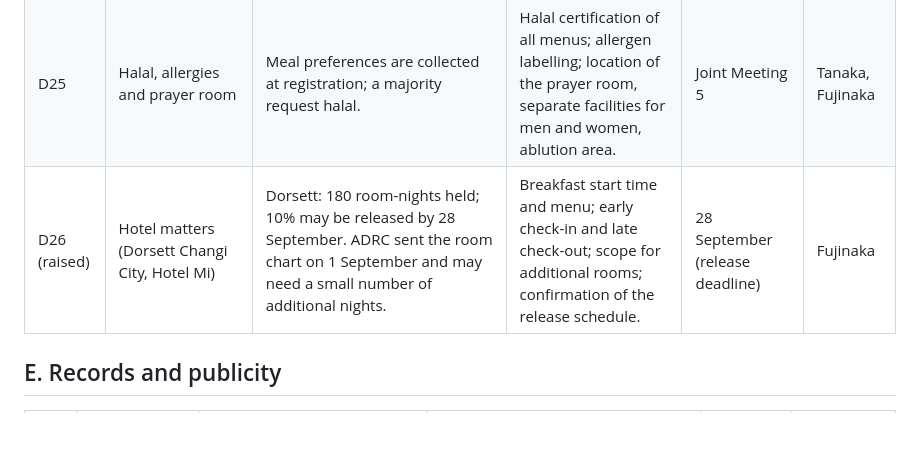
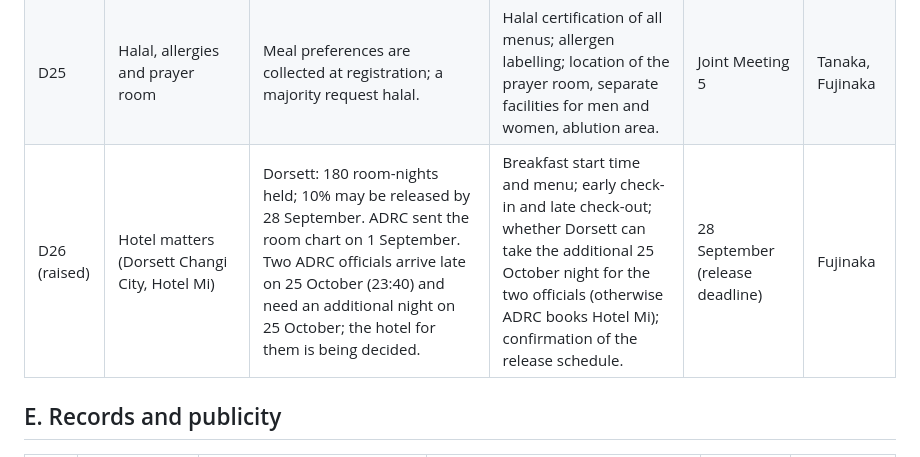
Before and after one commit to kochobi-max/whatsmap, a Markdown page: reports/acdr2026_staff_deployment/ACDR2026_ADRC_PreRead_JointMeeting5_0906.md, the part around the change. GitHub-like rendering; blank space fills up the shorter version.

```diff
--- a/reports/acdr2026_staff_deployment/ACDR2026_ADRC_PreRead_JointMeeting5_0906.md
+++ b/reports/acdr2026_staff_deployment/ACDR2026_ADRC_PreRead_JointMeeting5_0906.md
@@ -54,7 +54,7 @@ _To be discussed together with the seating charts under A10. ADRC would apprecia
 | D23 (raised) | Transfer to the Ambassador's Residence reception (27 October) | Minibus Dorsett to the Residence arranged by COSEM (agreed in May); departure around 17:30–18:30. | Departure time and number of vehicles; transfer for ADRC staff staying at Hotel Mi; return after the reception closes (about 20:30). | End of September | Kodama, Tanaka |
 | D24 | Bus bays and wet-weather plan | Large buses board at the entrance with a waiting area (site visit in May). | Exact bus stops at EXPO and at the Civil Defence Academy; sheltered route in case of rain. | Joint Meeting 5 | Tanaka |
 | D25 | Halal, allergies and prayer room | Meal preferences are collected at registration; a majority request halal. | Halal certification of all menus; allergen labelling; location of the prayer room, separate facilities for men and women, ablution area. | Joint Meeting 5 | Tanaka, Fujinaka |
-| D26 (raised) | Hotel matters (Dorsett Changi City, Hotel Mi) | Dorsett: 180 room-nights held; 10% may be released by 28 September. ADRC sent the room chart on 1 September and may need a small number of additional nights. | Breakfast start time and menu; early check-in and late check-out; scope for additional rooms; confirmation of the release schedule. | 28 September (release deadline) | Fujinaka |
+| D26 (raised) | Hotel matters (Dorsett Changi City, Hotel Mi) | Dorsett: 180 room-nights held; 10% may be released by 28 September. ADRC sent the room chart on 1 September. Two ADRC officials arrive late on 25 October (23:40) and need an additional night on 25 October; the hotel for them is being decided. | Breakfast start time and menu; early check-in and late check-out; whether Dorsett can take the additional 25 October night for the two officials (otherwise ADRC books Hotel Mi); confirmation of the release schedule. | 28 September (release deadline) | Fujinaka |
 
 ## E. Records and publicity
 
```
Also changed, not shown: reports/acdr2026_staff_deployment/README.md (+5 -4 lines).
